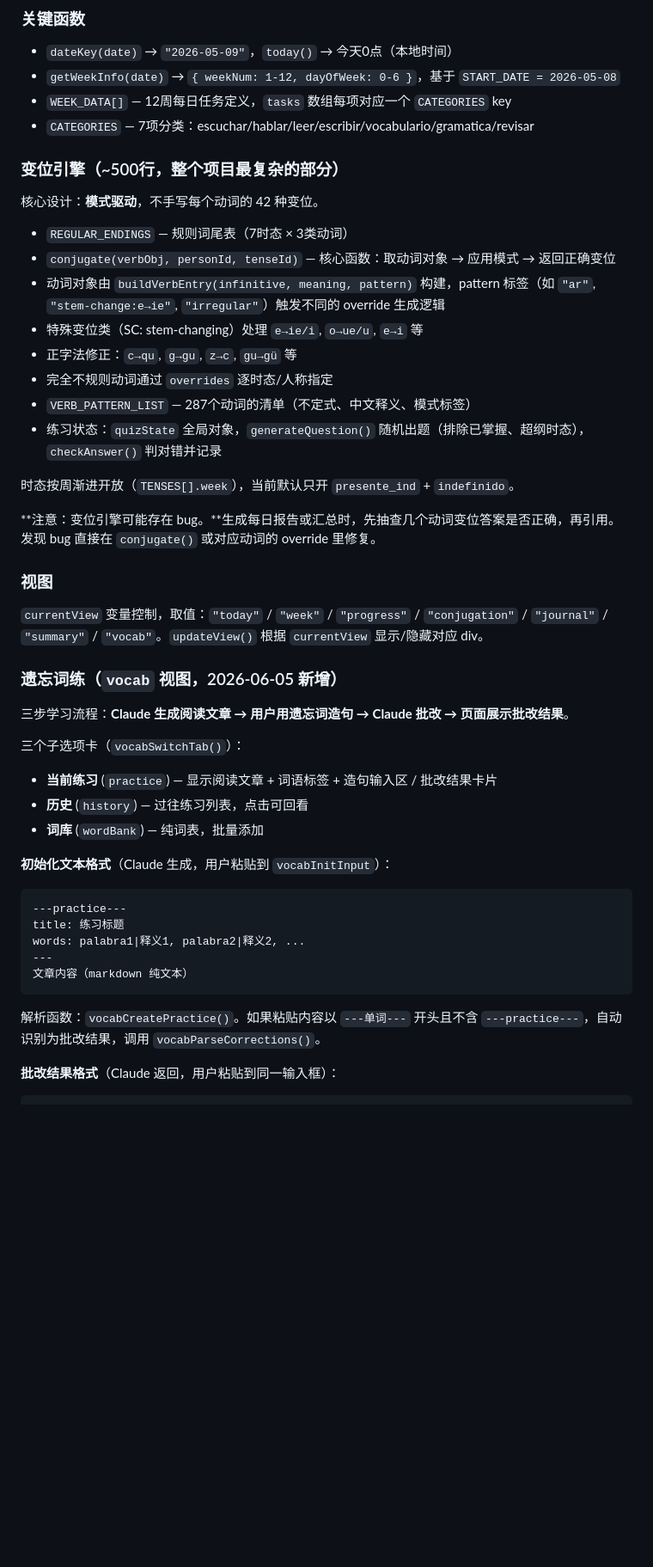
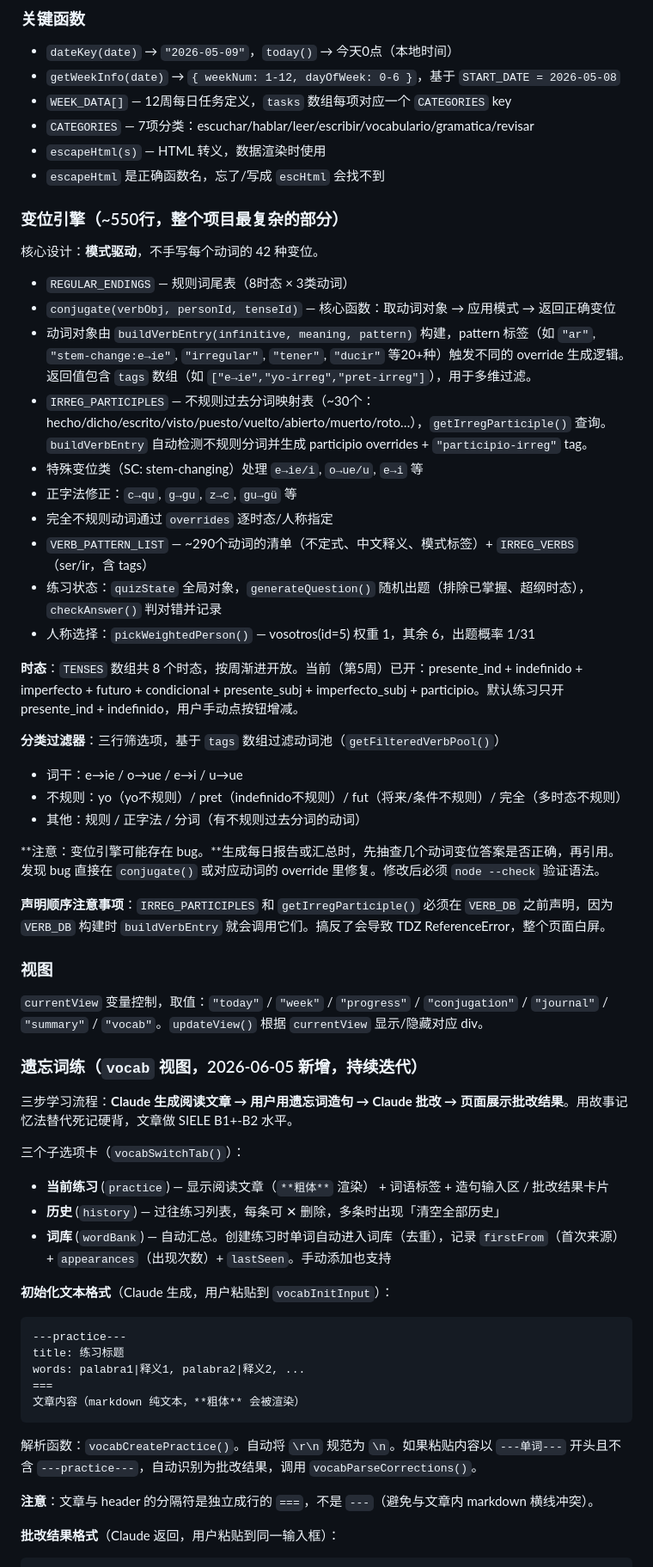
Before and after one commit to WellWellWell-M/spanish-learning-tracker, a Markdown page: CLAUDE.md, the part around one of its changes. Shown at 86% size. Drawn GitHub-style; blank space fills up the shorter version.

Commit message:
更新CLAUDE.md：变位引擎8时态+多维标签+不规则分词+vocab迭代+用户偏好

````diff
--- a/CLAUDE.md
+++ b/CLAUDE.md
@@ -33,46 +33,59 @@ JS 语法检查：把相关代码段提取到 `/tmp/check.js`，用 `node --chec
 - `getWeekInfo(date)` → `{ weekNum: 1-12, dayOfWeek: 0-6 }`，基于 `START_DATE = 2026-05-08`
 - `WEEK_DATA[]` — 12周每日任务定义，`tasks` 数组每项对应一个 `CATEGORIES` key
 - `CATEGORIES` — 7项分类：escuchar/hablar/leer/escribir/vocabulario/gramatica/revisar
+- `escapeHtml(s)` — HTML 转义，数据渲染时使用
+- `escapeHtml` 是正确函数名，忘了/写成 `escHtml` 会找不到
 
-### 变位引擎（~500行，整个项目最复杂的部分）
+### 变位引擎（~550行，整个项目最复杂的部分）
 
 核心设计：**模式驱动**，不手写每个动词的 42 种变位。
 
-- `REGULAR_ENDINGS` — 规则词尾表（7时态 × 3类动词）
+- `REGULAR_ENDINGS` — 规则词尾表（8时态 × 3类动词）
 - `conjugate(verbObj, personId, tenseId)` — 核心函数：取动词对象 → 应用模式 → 返回正确变位
-- 动词对象由 `buildVerbEntry(infinitive, meaning, pattern)` 构建，pattern 标签（如 `"ar"`, `"stem-change:e→ie"`, `"irregular"`）触发不同的 override 生成逻辑
+- 动词对象由 `buildVerbEntry(infinitive, meaning, pattern)` 构建，pattern 标签（如 `"ar"`, `"stem-change:e→ie"`, `"irregular"`, `"tener"`, `"ducir"` 等20+种）触发不同的 override 生成逻辑。返回值包含 `tags` 数组（如 `["e→ie","yo-irreg","pret-irreg"]`），用于多维过滤。
+- `IRREG_PARTICIPLES` — 不规则过去分词映射表（~30个：hecho/dicho/escrito/visto/puesto/vuelto/abierto/muerto/roto…），`getIrregParticiple()` 查询。`buildVerbEntry` 自动检测不规则分词并生成 participio overrides + `"participio-irreg"` tag。
 - 特殊变位类（SC: stem-changing）处理 `e→ie/i`, `o→ue/u`, `e→i` 等
 - 正字法修正：`c→qu`, `g→gu`, `z→c`, `gu→gü` 等
 - 完全不规则动词通过 `overrides` 逐时态/人称指定
-- `VERB_PATTERN_LIST` — 287个动词的清单（不定式、中文释义、模式标签）
+- `VERB_PATTERN_LIST` — ~290个动词的清单（不定式、中文释义、模式标签）+ `IRREG_VERBS`（ser/ir，含 tags）
 - 练习状态：`quizState` 全局对象，`generateQuestion()` 随机出题（排除已掌握、超纲时态），`checkAnswer()` 判对错并记录
+- 人称选择：`pickWeightedPerson()` — vosotros(id=5) 权重 1，其余 6，出题概率 1/31
 
-时态按周渐进开放（`TENSES[].week`），当前默认只开 `presente_ind` + `indefinido`。
+**时态**：`TENSES` 数组共 8 个时态，按周渐进开放。当前（第5周）已开：presente_ind + indefinido + imperfecto + futuro + condicional + presente_subj + imperfecto_subj + participio。默认练习只开 presente_ind + indefinido，用户手动点按钮增减。
 
-**注意：变位引擎可能存在 bug。**生成每日报告或汇总时，先抽查几个动词变位答案是否正确，再引用。发现 bug 直接在 `conjugate()` 或对应动词的 override 里修复。
+**分类过滤器**：三行筛选项，基于 `tags` 数组过滤动词池（`getFilteredVerbPool()`）
+- 词干：e→ie / o→ue / e→i / u→ue
+- 不规则：yo（yo不规则）/ pret（indefinido不规则）/ fut（将来/条件不规则）/ 完全（多时态不规则）
+- 其他：规则 / 正字法 / 分词（有不规则过去分词的动词）
+
+**注意：变位引擎可能存在 bug。**生成每日报告或汇总时，先抽查几个动词变位答案是否正确，再引用。发现 bug 直接在 `conjugate()` 或对应动词的 override 里修复。修改后必须 `node --check` 验证语法。
+
+**声明顺序注意事项**：`IRREG_PARTICIPLES` 和 `getIrregParticiple()` 必须在 `VERB_DB` 之前声明，因为 `VERB_DB` 构建时 `buildVerbEntry` 就会调用它们。搞反了会导致 TDZ ReferenceError，整个页面白屏。
 
 ### 视图
 
 `currentView` 变量控制，取值：`"today"` / `"week"` / `"progress"` / `"conjugation"` / `"journal"` / `"summary"` / `"vocab"`。`updateView()` 根据 `currentView` 显示/隐藏对应 div。
 
-### 遗忘词练（`vocab` 视图，2026-06-05 新增）
+### 遗忘词练（`vocab` 视图，2026-06-05 新增，持续迭代）
 
-三步学习流程：**Claude 生成阅读文章 → 用户用遗忘词造句 → Claude 批改 → 页面展示批改结果**。
+三步学习流程：**Claude 生成阅读文章 → 用户用遗忘词造句 → Claude 批改 → 页面展示批改结果**。用故事记忆法替代死记硬背，文章做 SIELE B1+-B2 水平。
 
 三个子选项卡（`vocabSwitchTab()`）：
-- **当前练习** (`practice`) — 显示阅读文章 + 词语标签 + 造句输入区 / 批改结果卡片
-- **历史** (`history`) — 过往练习列表，点击可回看
-- **词库** (`wordBank`) — 纯词表，批量添加
+- **当前练习** (`practice`) — 显示阅读文章（`**粗体**` 渲染） + 词语标签 + 造句输入区 / 批改结果卡片
+- **历史** (`history`) — 过往练习列表，每条可 ✕ 删除，多条时出现「清空全部历史」
+- **词库** (`wordBank`) — 自动汇总。创建练习时单词自动进入词库（去重），记录 `firstFrom`（首次来源）+ `appearances`（出现次数）+ `lastSeen`。手动添加也支持
 
 **初始化文本格式**（Claude 生成，用户粘贴到 `vocabInitInput`）：
 ```
 ---practice---
 title: 练习标题
 words: palabra1|释义1, palabra2|释义2, ...
----
-文章内容（markdown 纯文本）
+===
+文章内容（markdown 纯文本，**粗体** 会被渲染）
 ```
-解析函数：`vocabCreatePractice()`。如果粘贴内容以 `---单词---` 开头且不含 `---practice---`，自动识别为批改结果，调用 `vocabParseCorrections()`。
+解析函数：`vocabCreatePractice()`。自动将 `\r\n` 规范为 `\n`。如果粘贴内容以 `---单词---` 开头且不含 `---practice---`，自动识别为批改结果，调用 `vocabParseCorrections()`。
+
+**注意**：文章与 header 的分隔符是独立成行的 `===`，不是 `---`（避免与文章内 markdown 横线冲突）。
 
 **批改结果格式**（Claude 返回，用户粘贴到同一输入框）：
 ```
````
Also changed, not shown: other parts of CLAUDE.md (+13 -10 lines).
